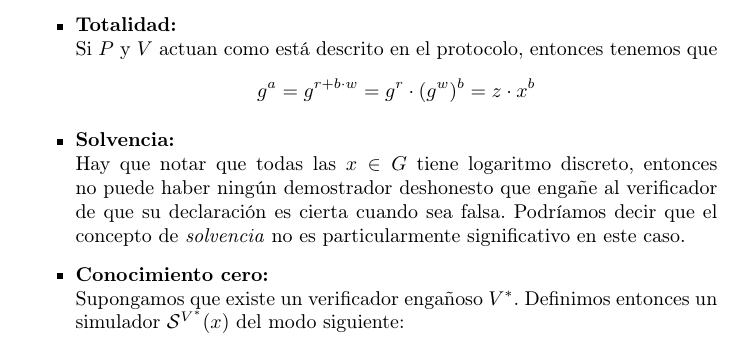
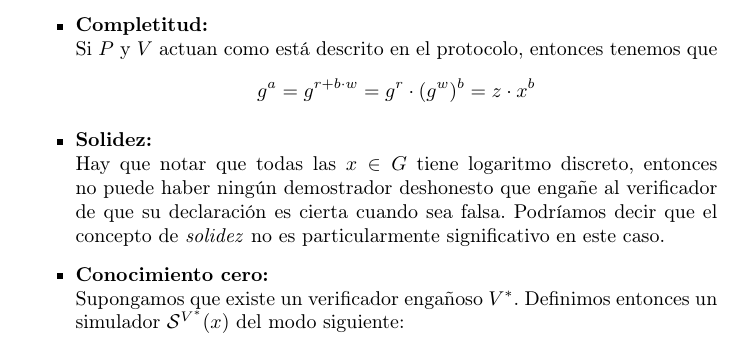
Before and after one commit to andreagonz/cripto-tareas, a LaTeX document (ensayo/Ensayo.tex): part of page 9 of 12, cut at the place of the change. Compiled offline with pdfLaTeX.

Commit message:
solvencia

```diff
--- a/ensayo/Ensayo.tex
+++ b/ensayo/Ensayo.tex
@@ -190,11 +190,11 @@ Ahí es donde entra el bit aleatorio que envió \emph{V}. Si $b=0$, \emph{P} sol
 \subsubsection{Análisis}
 Veamos entonces que el protocolo satisfaga las tres propiedades de las pruebas de conocimiento cero.
 \begin{itemize}
-\item \textbf{Totalidad:}\\
+\item \textbf{Completitud:}\\
   Si $P$ y $V$ actuan como está descrito en el protocolo, entonces tenemos que
   \[g^a = g^{r+b \cdot w} = g ^r \cdot (g^w)^b = z \cdot x^b \]
-\item \textbf{Solvencia:}\\
-  Hay que notar que todas las $x \in G$ tiene logaritmo discreto, entonces no puede haber ningún demostrador deshonesto que engañe al verificador de que su declaración es cierta cuando sea falsa. Podríamos decir que el concepto de \emph{solvencia} no es particularmente significativo en este caso.
+\item \textbf{Solidez:}\\
+  Hay que notar que todas las $x \in G$ tiene logaritmo discreto, entonces no puede haber ningún demostrador deshonesto que engañe al verificador de que su declaración es cierta cuando sea falsa. Podríamos decir que el concepto de \emph{solidez} no es particularmente significativo en este caso.
 \item \textbf{Conocimiento cero:}\\
   Supongamos que existe un verificador engañoso $V^*$. Definimos entonces un simulador $\mathcal{S}^{V^*}(x)$ del modo siguiente:
   \begin{enumerate}
```
